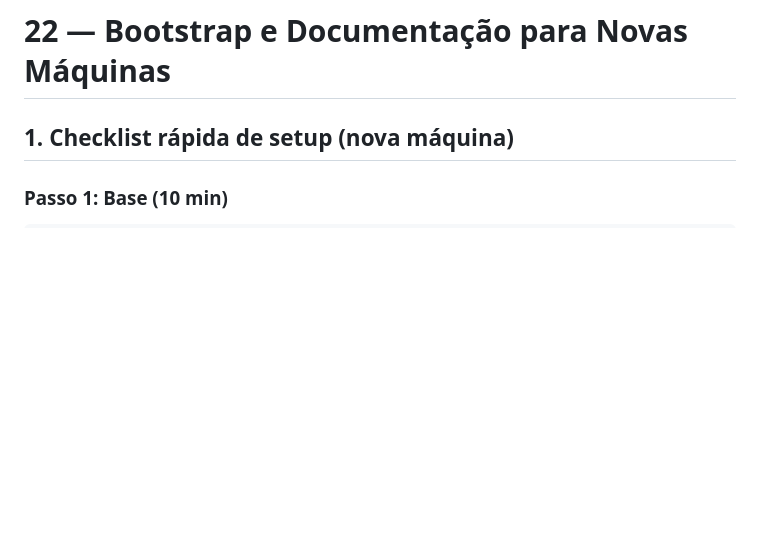
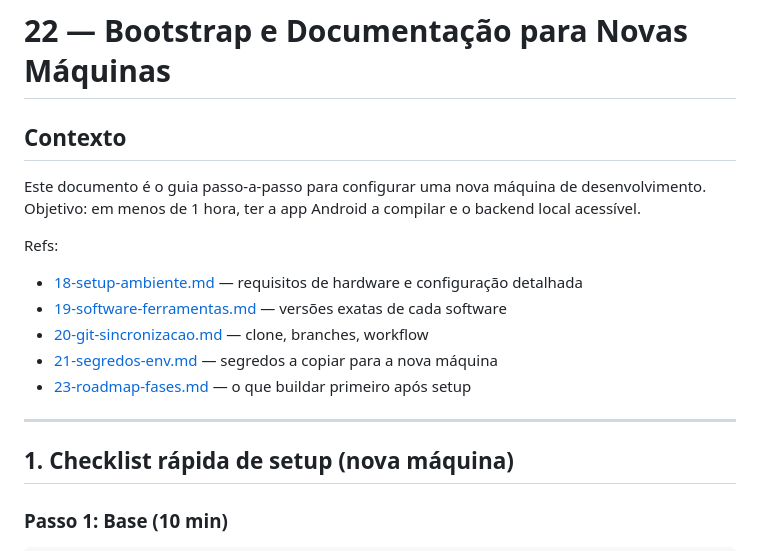
Before and after one commit to Storvax/lumina-app, a Markdown page: docs/android-migration/22-bootstrap-novas-maquinas.md, the part around one of its changes. Drawn GitHub-style; blank space fills up the shorter version.

```diff
--- a/docs/android-migration/22-bootstrap-novas-maquinas.md
+++ b/docs/android-migration/22-bootstrap-novas-maquinas.md
@@ -1,4 +1,18 @@
 # 22 — Bootstrap e Documentação para Novas Máquinas
+
+## Contexto
+
+Este documento é o guia passo-a-passo para configurar uma nova máquina de desenvolvimento.
+Objetivo: em menos de 1 hora, ter a app Android a compilar e o backend local acessível.
+
+Refs:
+- [18-setup-ambiente.md](18-setup-ambiente.md) — requisitos de hardware e configuração detalhada
+- [19-software-ferramentas.md](19-software-ferramentas.md) — versões exatas de cada software
+- [20-git-sincronizacao.md](20-git-sincronizacao.md) — clone, branches, workflow
+- [21-segredos-env.md](21-segredos-env.md) — segredos a copiar para a nova máquina
+- [23-roadmap-fases.md](23-roadmap-fases.md) — o que buildar primeiro após setup
+
+---
 
 ## 1. Checklist rápida de setup (nova máquina)
 
```
Also changed, not shown: other parts of docs/android-migration/22-bootstrap-novas-maquinas.md (+83 -0 lines).
